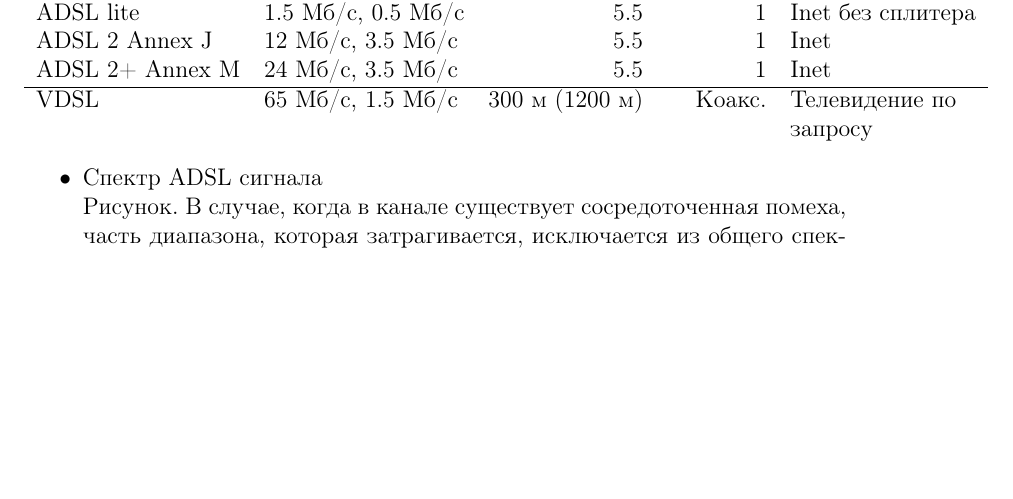
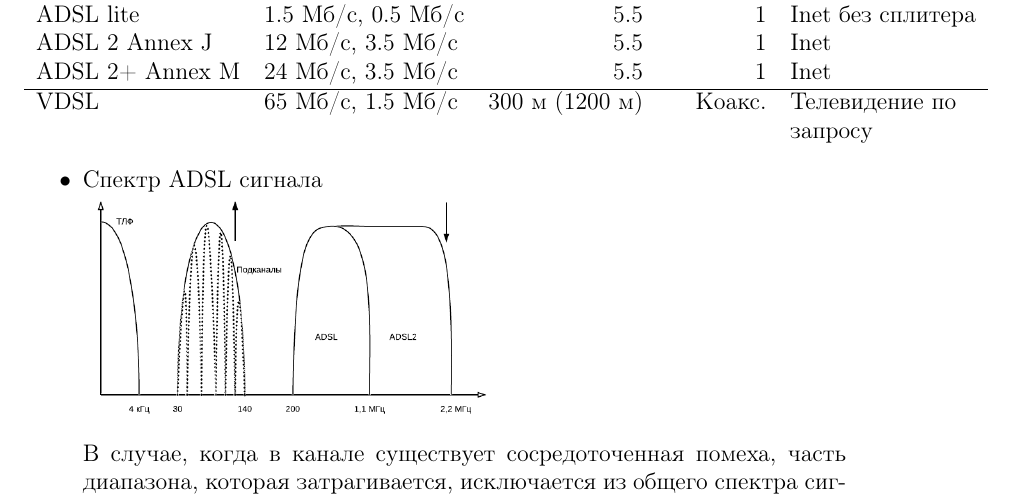
Before and after one commit to zamal/lectures, a LaTeX document (other/SiSPI_Lectures.tex): part of page 38 of 38, cut so that both start at the same text, the shorter picture padded with empty space. Compiled offline with pdfLaTeX; a LaTeX package or settings file that is missing is left out.

```diff
--- a/other/SiSPI_Lectures.tex
+++ b/other/SiSPI_Lectures.tex
@@ -1483,7 +1483,9 @@
 
 \item Спектр ADSL сигнала\\
 \label{sec-5_2_10_1}%
-Рисунок. В случае, когда в канале существует сосредоточенная помеха, часть диапазона, которая затрагивается, исключается из общего спектра сигнала. Скорость при этом уменьшается, но связь остаётся устойчивой.
+\includegraphics[width=0.5\textwidth]{images/SiSPI/spectr.png}
+
+В случае, когда в канале существует сосредоточенная помеха, часть диапазона, которая затрагивается, исключается из общего спектра сигнала. Скорость при этом уменьшается, но связь остаётся устойчивой.
 
 \end{itemize} % ends low level
 \subsubsection{Протоколы канального уровня для выделенных линий}
```
Also changed, not shown: images/SiSPI/chan.png (added), images/SiSPI/counters.png (added), images/SiSPI/dqdb.png (added), images/SiSPI/ffdi.png (added), images/SiSPI/man.png (added), images/SiSPI/spectr.png (added), other/SiSPI_Lectures.pdf, other/SiSPI_Lectures.tex (2 more changed lines), 1 other file.
